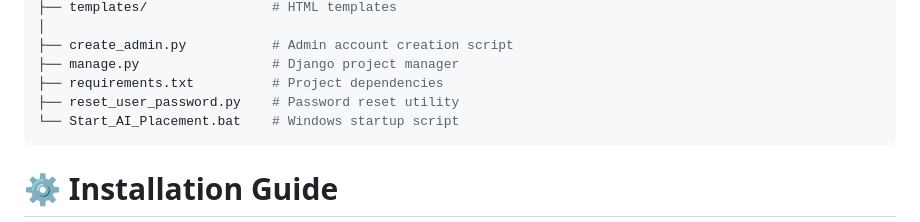
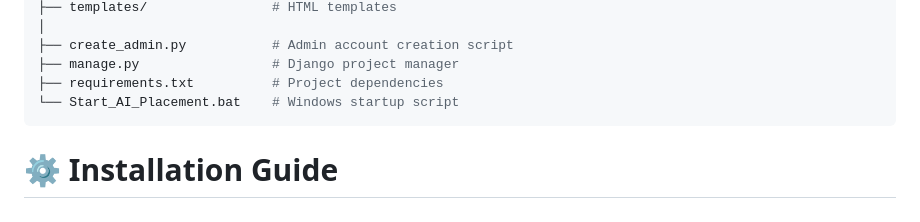
Before and after one commit to LeutnantMutig/Ai-placement-portal, a Markdown page: README.md, the part around the change. Drawn GitHub-style.

````diff
--- a/README.md
+++ b/README.md
@@ -88,7 +88,6 @@ ai-placement-portal/
 ├── create_admin.py           # Admin account creation script
 ├── manage.py                 # Django project manager
 ├── requirements.txt          # Project dependencies
-├── reset_user_password.py    # Password reset utility
 └── Start_AI_Placement.bat    # Windows startup script
 ```
 
````
